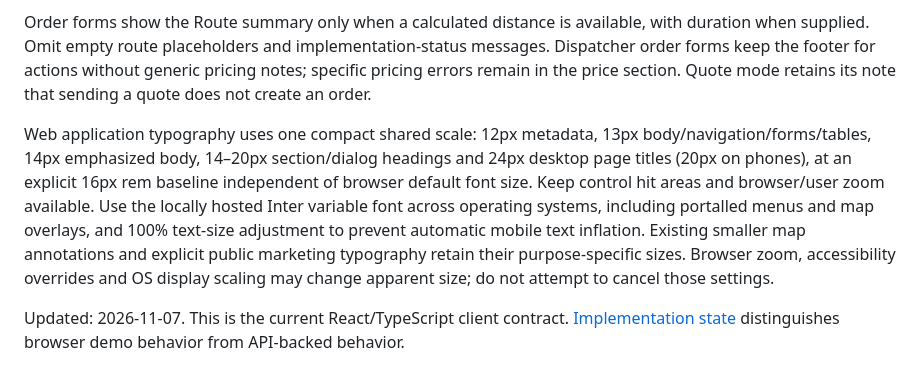
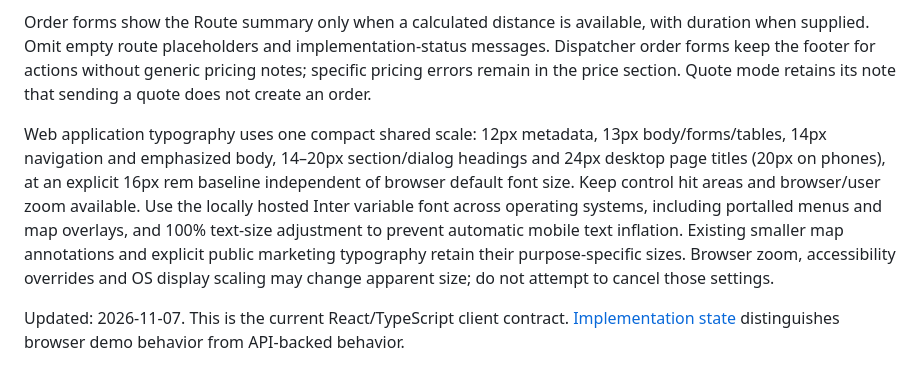
Before and after one commit to tingsapp/dispatra, a Markdown page: spec.md, the part around the change. Rendered like a GitHub page.

Commit message:
Align V1 navigation typography specification

```diff
--- a/spec.md
+++ b/spec.md
@@ -18,7 +18,7 @@ Web portal sidebars share a 205px expanded width, 38px desktop navigation rows,
 
 Order forms show the Route summary only when a calculated distance is available, with duration when supplied. Omit empty route placeholders and implementation-status messages. Dispatcher order forms keep the footer for actions without generic pricing notes; specific pricing errors remain in the price section. Quote mode retains its note that sending a quote does not create an order.
 
-Web application typography uses one compact shared scale: 12px metadata, 13px body/navigation/forms/tables, 14px emphasized body, 14–20px section/dialog headings and 24px desktop page titles (20px on phones), at an explicit 16px rem baseline independent of browser default font size. Keep control hit areas and browser/user zoom available. Use the locally hosted Inter variable font across operating systems, including portalled menus and map overlays, and 100% text-size adjustment to prevent automatic mobile text inflation. Existing smaller map annotations and explicit public marketing typography retain their purpose-specific sizes. Browser zoom, accessibility overrides and OS display scaling may change apparent size; do not attempt to cancel those settings.
+Web application typography uses one compact shared scale: 12px metadata, 13px body/forms/tables, 14px navigation and emphasized body, 14–20px section/dialog headings and 24px desktop page titles (20px on phones), at an explicit 16px rem baseline independent of browser default font size. Keep control hit areas and browser/user zoom available. Use the locally hosted Inter variable font across operating systems, including portalled menus and map overlays, and 100% text-size adjustment to prevent automatic mobile text inflation. Existing smaller map annotations and explicit public marketing typography retain their purpose-specific sizes. Browser zoom, accessibility overrides and OS display scaling may change apparent size; do not attempt to cancel those settings.
 
 Updated: 2026-11-07. This is the current React/TypeScript client contract. [Implementation state](state.md) distinguishes browser demo behavior from API-backed behavior.
 
```
